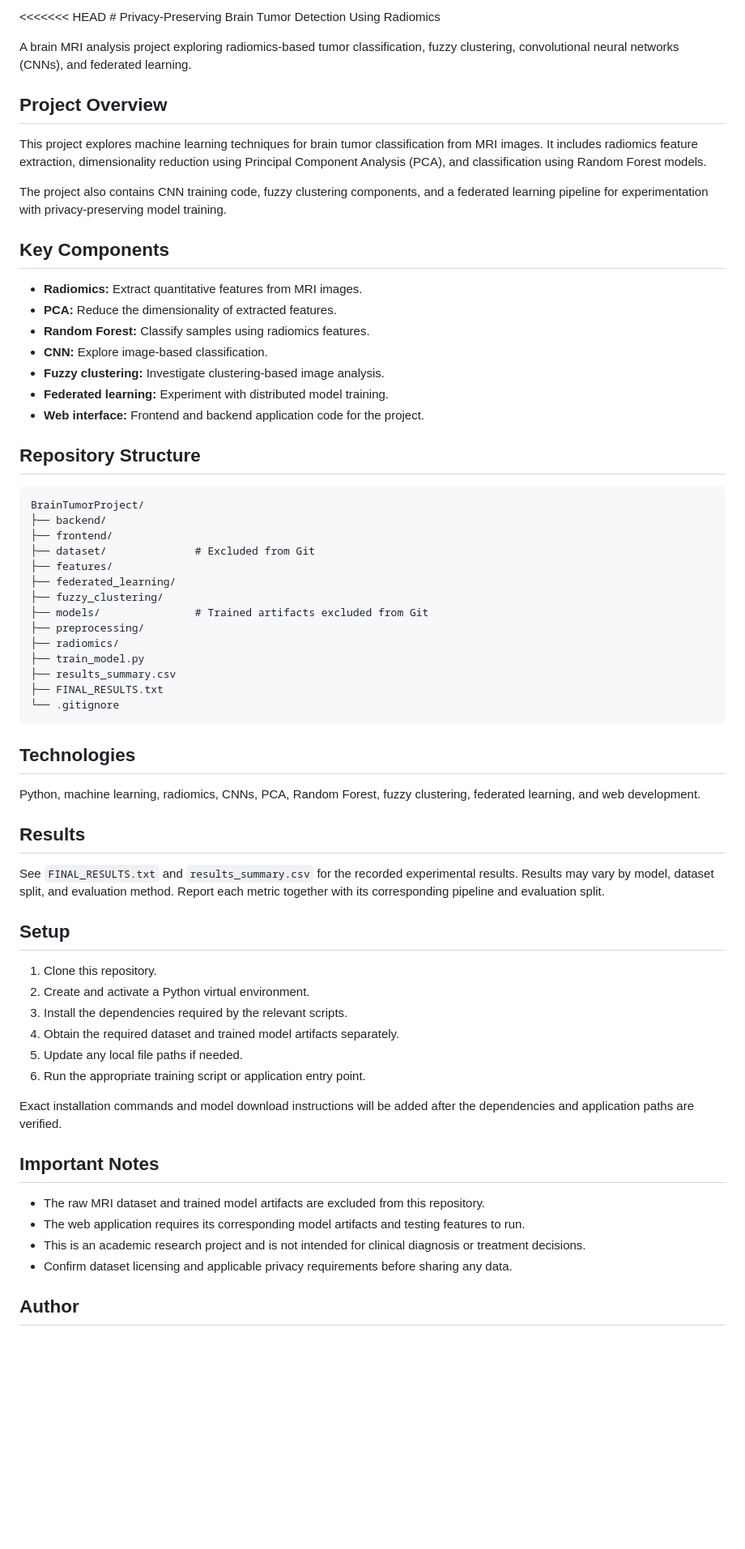
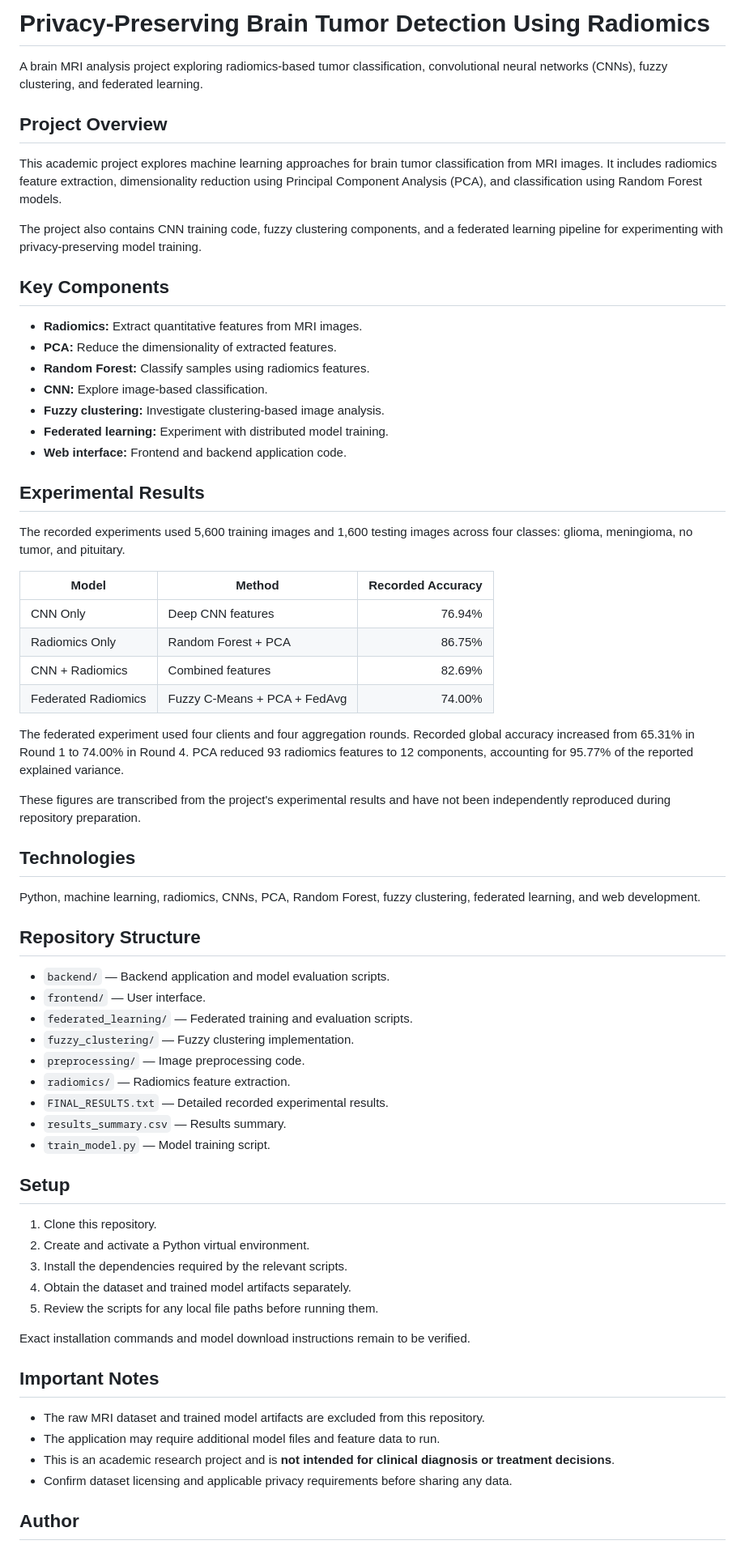
Before and after one commit to madhhuraa-wq/privacy-preserving-brain-tumor-detection, a Markdown page: README.md, the part around one of its changes. Shown at 81% size. GitHub-like rendering; blank space fills up the shorter version.

Commit message:
Fix README merge conflict

````diff
--- a/README.md
+++ b/README.md
@@ -1,13 +1,12 @@
-<<<<<<< HEAD
-﻿# Privacy-Preserving Brain Tumor Detection Using Radiomics
+# Privacy-Preserving Brain Tumor Detection Using Radiomics
 
-A brain MRI analysis project exploring radiomics-based tumor classification, fuzzy clustering, convolutional neural networks (CNNs), and federated learning.
+A brain MRI analysis project exploring radiomics-based tumor classification, convolutional neural networks (CNNs), fuzzy clustering, and federated learning.
 
 ## Project Overview
 
-This project explores machine learning techniques for brain tumor classification from MRI images. It includes radiomics feature extraction, dimensionality reduction using Principal Component Analysis (PCA), and classification using Random Forest models.
+This academic project explores machine learning approaches for brain tumor classification from MRI images. It includes radiomics feature extraction, dimensionality reduction using Principal Component Analysis (PCA), and classification using Random Forest models.
 
-The project also contains CNN training code, fuzzy clustering components, and a federated learning pipeline for experimentation with privacy-preserving model training.
+The project also contains CNN training code, fuzzy clustering components, and a federated learning pipeline for experimenting with privacy-preserving model training.
 
 ## Key Components
 
@@ -17,51 +16,54 @@ The project also contains CNN training code, fuzzy clustering components, and a
 - **CNN:** Explore image-based classification.
 - **Fuzzy clustering:** Investigate clustering-based image analysis.
 - **Federated learning:** Experiment with distributed model training.
-- **Web interface:** Frontend and backend application code for the project.
+- **Web interface:** Frontend and backend application code.
 
-## Repository Structure
+## Experimental Results
 
-```text
-BrainTumorProject/
-├── backend/
-├── frontend/
-├── dataset/              # Excluded from Git
-├── features/
-├── federated_learning/
-├── fuzzy_clustering/
-├── models/               # Trained artifacts excluded from Git
-├── preprocessing/
-├── radiomics/
-├── train_model.py
-├── results_summary.csv
-├── FINAL_RESULTS.txt
-└── .gitignore
-```
+The recorded experiments used 5,600 training images and 1,600 testing images across four classes: glioma, meningioma, no tumor, and pituitary.
+
+| Model | Method | Recorded Accuracy |
+|---|---|---:|
+| CNN Only | Deep CNN features | 76.94% |
+| Radiomics Only | Random Forest + PCA | 86.75% |
+| CNN + Radiomics | Combined features | 82.69% |
+| Federated Radiomics | Fuzzy C-Means + PCA + FedAvg | 74.00% |
+
+The federated experiment used four clients and four aggregation rounds. Recorded global accuracy increased from 65.31% in Round 1 to 74.00% in Round 4. PCA reduced 93 radiomics features to 12 components, accounting for 95.77% of the reported explained variance.
+
+These figures are transcribed from the project's experimental results and have not been independently reproduced during repository preparation.
 
 ## Technologies
 
 Python, machine learning, radiomics, CNNs, PCA, Random Forest, fuzzy clustering, federated learning, and web development.
 
-## Results
+## Repository Structure
 
-See `FINAL_RESULTS.txt` and `results_summary.csv` for the recorded experimental results. Results may vary by model, dataset split, and evaluation method. Report each metric together with its corresponding pipeline and evaluation split.
+- `backend/` — Backend application and model evaluation scripts.
+- `frontend/` — User interface.
+- `federated_learning/` — Federated training and evaluation scripts.
+- `fuzzy_clustering/` — Fuzzy clustering implementation.
+- `preprocessing/` — Image preprocessing code.
+- `radiomics/` — Radiomics feature extraction.
+- `FINAL_RESULTS.txt` — Detailed recorded experimental results.
+- `results_summary.csv` — Results summary.
+- `train_model.py` — Model training script.
 
 ## Setup
 
 1. Clone this repository.
 2. Create and activate a Python virtual environment.
 3. Install the dependencies required by the relevant scripts.
-4. Obtain the required dataset and trained model artifacts separately.
-5. Update any local file paths if needed.
-6. Run the appropriate training script or application entry point.
+4. Obtain the dataset and trained model artifacts separately.
+5. Review the scripts for any local file paths before running them.
 
-Exact installation commands and model download instructions will be added after the dependencies and application paths are verified.
+Exact installation commands and model download instructions remain to be verified.
 
 ## Important Notes
 
 - The raw MRI dataset and trained model artifacts are excluded from this repository.
-- The web application requires its corresponding model artifacts and testing features to run.
-- This is an academic research project and is not intended for clinical diagnosis or treatment decisions.
+- The application may require additional model files and feature data to run.
+- This is an academic research project and is **not intended for clinical diagnosis or treatment decisions**.
 - Confirm dataset licensing and applicable privacy requirements before sharing any data.
 
 ## Author
````
Also changed, not shown: other parts of README.md (+0 -18 lines).
